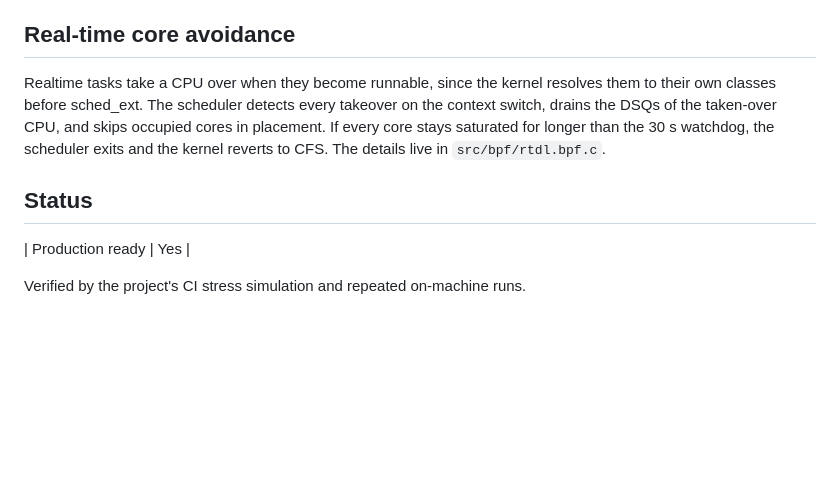
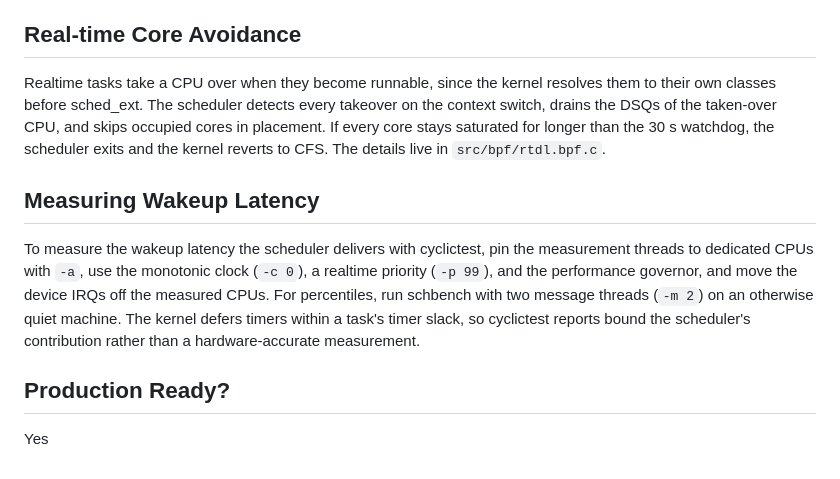
Before and after one commit to galpt/scx_mlfq, a Markdown page: scx/README.md, the part around the change. Rendered like a GitHub page; blank space fills up the shorter version.

Commit message:
README: restore the latency measurement guidance and simplify the status section
Signed-off-by: Galih Tama <galpt@v.recipes>

```diff
--- a/scx/README.md
+++ b/scx/README.md
@@ -27,12 +27,14 @@ The loader's network sandbox is a seccomp filter the scheduler inherits and cann
 - The topology is snapshotted at attach, so a CPU hotplug needs a restart.
 - RT and DL tasks are handled by the kernel's own classes before sched_ext.
 
-## Real-time core avoidance
+## Real-time Core Avoidance
 
 Realtime tasks take a CPU over when they become runnable, since the kernel resolves them to their own classes before sched_ext. The scheduler detects every takeover on the context switch, drains the DSQs of the taken-over CPU, and skips occupied cores in placement. If every core stays saturated for longer than the 30 s watchdog, the scheduler exits and the kernel reverts to CFS. The details live in `src/bpf/rtdl.bpf.c`.
 
-## Status
+## Measuring Wakeup Latency
 
-| Production ready | Yes |
+To measure the wakeup latency the scheduler delivers with cyclictest, pin the measurement threads to dedicated CPUs with `-a`, use the monotonic clock (`-c 0`), a realtime priority (`-p 99`), and the performance governor, and move the device IRQs off the measured CPUs. For percentiles, run schbench with two message threads (`-m 2`) on an otherwise quiet machine. The kernel defers timers within a task's timer slack, so cyclictest reports bound the scheduler's contribution rather than a hardware-accurate measurement.
 
-Verified by the project's CI stress simulation and repeated on-machine runs.
+## Production Ready?
+
+Yes
```
